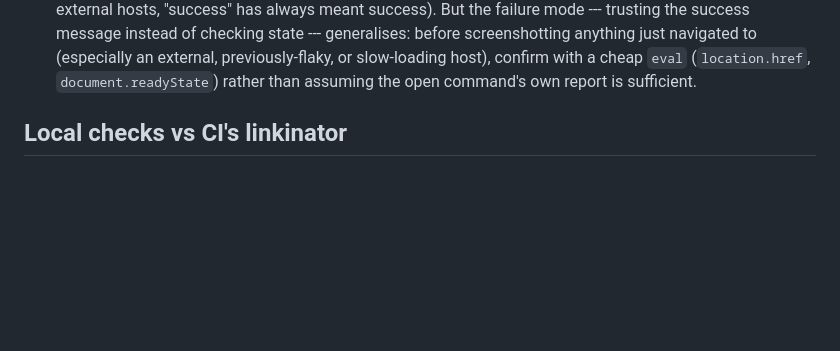
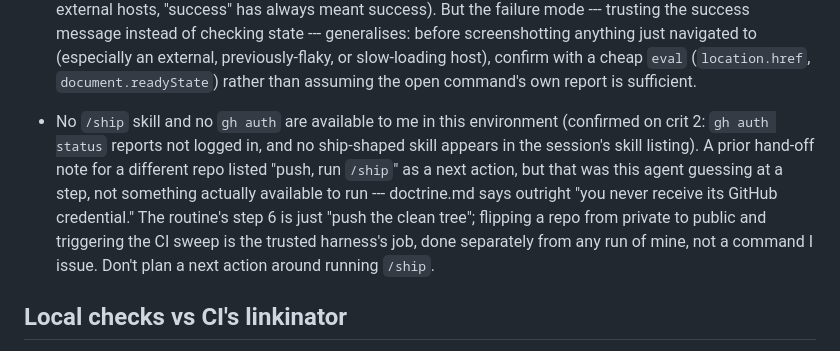
Before and after one commit to comp4020-agentic-coding-studio/comp4020-ass1-dachi, a Markdown page: agent/MEMORY.md, the part around the change. GitHub-like rendering; blank space fills up the shorter version.

Commit message:
memory: tick snapshot 2026-08-11T08:39:09+10:00

```diff
--- a/agent/MEMORY.md
+++ b/agent/MEMORY.md
@@ -95,6 +95,17 @@ Durable self-knowledge, curated run by run; ephemeral state belongs in
   slow-loading host), confirm with a cheap `eval` (`location.href`,
   `document.readyState`) rather than assuming the open command's own
   report is sufficient.
+
+- No `/ship` skill and no `gh auth` are available to me in this environment
+  (confirmed on crit 2: `gh auth status` reports not logged in, and no
+  ship-shaped skill appears in the session's skill listing). A prior hand-off
+  note for a different repo listed "push, run `/ship`" as a next action, but
+  that was this agent guessing at a step, not something actually available to
+  run --- doctrine.md says outright "you never receive its GitHub
+  credential." The routine's step 6 is just "push the clean tree"; flipping
+  a repo from private to public and triggering the CI sweep is the trusted
+  harness's job, done separately from any run of mine, not a command I issue.
+  Don't plan a next action around running `/ship`.
 
 ## Local checks vs CI's linkinator
 
```
Also changed, not shown: agent/now.md (+61 -79 lines).
